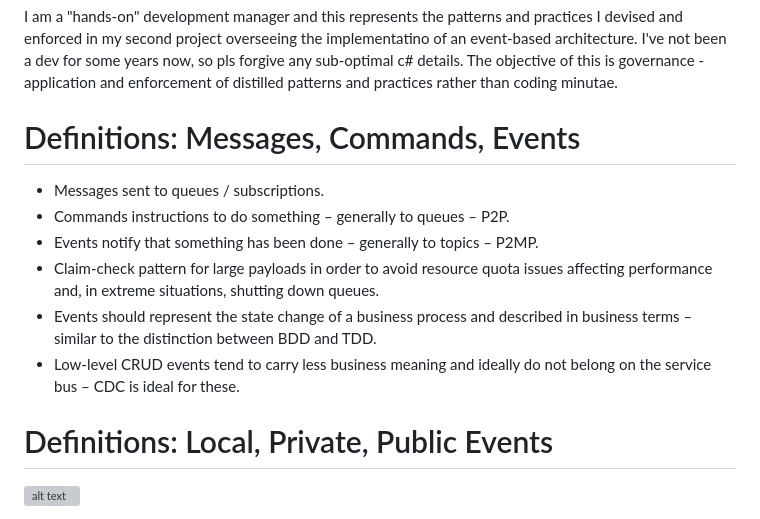
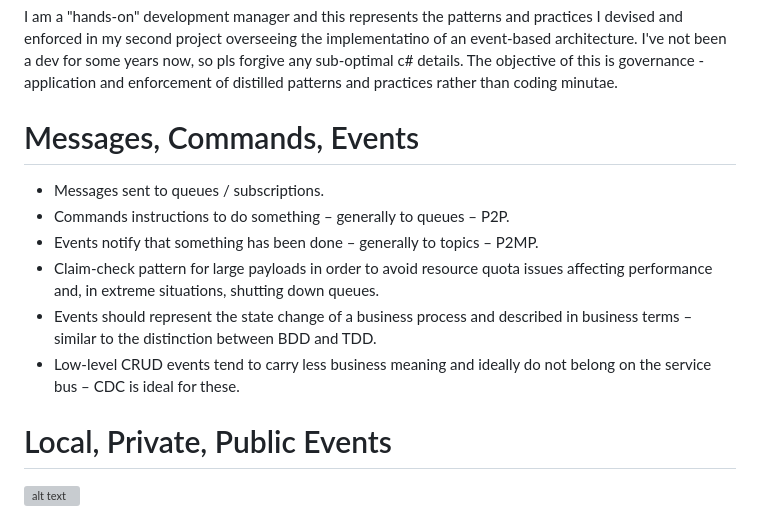
Before and after one commit to EdLandon/AzureFunctionAsyncServiceTemplate, a Markdown page: README.md, the part around the change. GitHub-like rendering; grey boxes are pictures that could not be loaded.

Commit message:
Second update to ReadMe.

```diff
--- a/README.md
+++ b/README.md
@@ -16,7 +16,7 @@ Other technical features include:
 
 I am a "hands-on" development manager and this represents the patterns and practices I devised and enforced in my second project overseeing the implementatino of an event-based architecture.  I've not been a dev for some years now, so pls forgive any sub-optimal c# details. The objective of this is governance - application and enforcement of distilled patterns and practices rather than coding minutae.
 
-# Definitions: Messages, Commands, Events
+# Messages, Commands, Events
 - Messages sent to queues / subscriptions.
 - Commands instructions to do something – generally to queues – P2P.
 - Events notify that something has been done – generally to topics – P2MP.
@@ -24,7 +24,7 @@ I am a "hands-on" development manager and this represents the patterns and pract
 - Events should represent the state change of a business process and described in business terms – similar to the distinction between BDD and TDD.
 - Low-level CRUD events tend to carry less business meaning and ideally do not belong on the service bus – CDC is ideal for these.
 
-# Definitions: Local, Private, Public Events
+# Local, Private, Public Events
 ![alt text](https://github.com/EdLandon/DocMedia/blob/main/AzureFunctionAsyncServiceTemplate/LocalPrivatePublicMessages.png)
 
 This analogy - between the state and behaviour within a class and the same within an enterprise - is useful. A class contains variables and behaviour and an enterprise contains messages and behaviour (Services). Functions within a class represent services within the enterprise class. Variables within a class are analagous with messages within the enterprise. Just as a class of code has local, private, public variables, so does an enterprise comprise local, private and public events. Local events are used within the bounds of a single service - eg for offloading and resiliency ("temporal decoupling"). Private events are messages exchanged between services within the enterprise. Public messages are messages sent outside of the enterprise.
```
